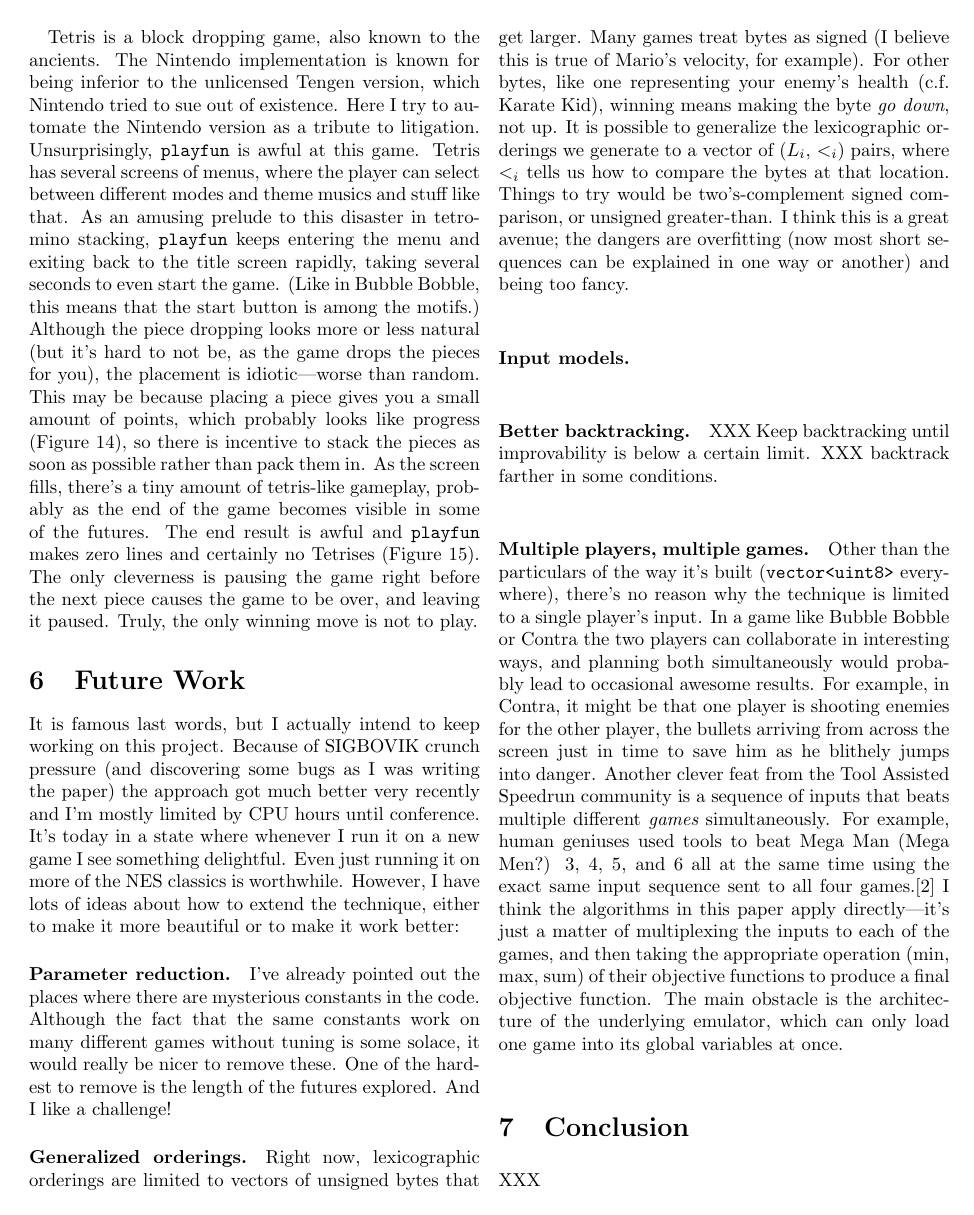
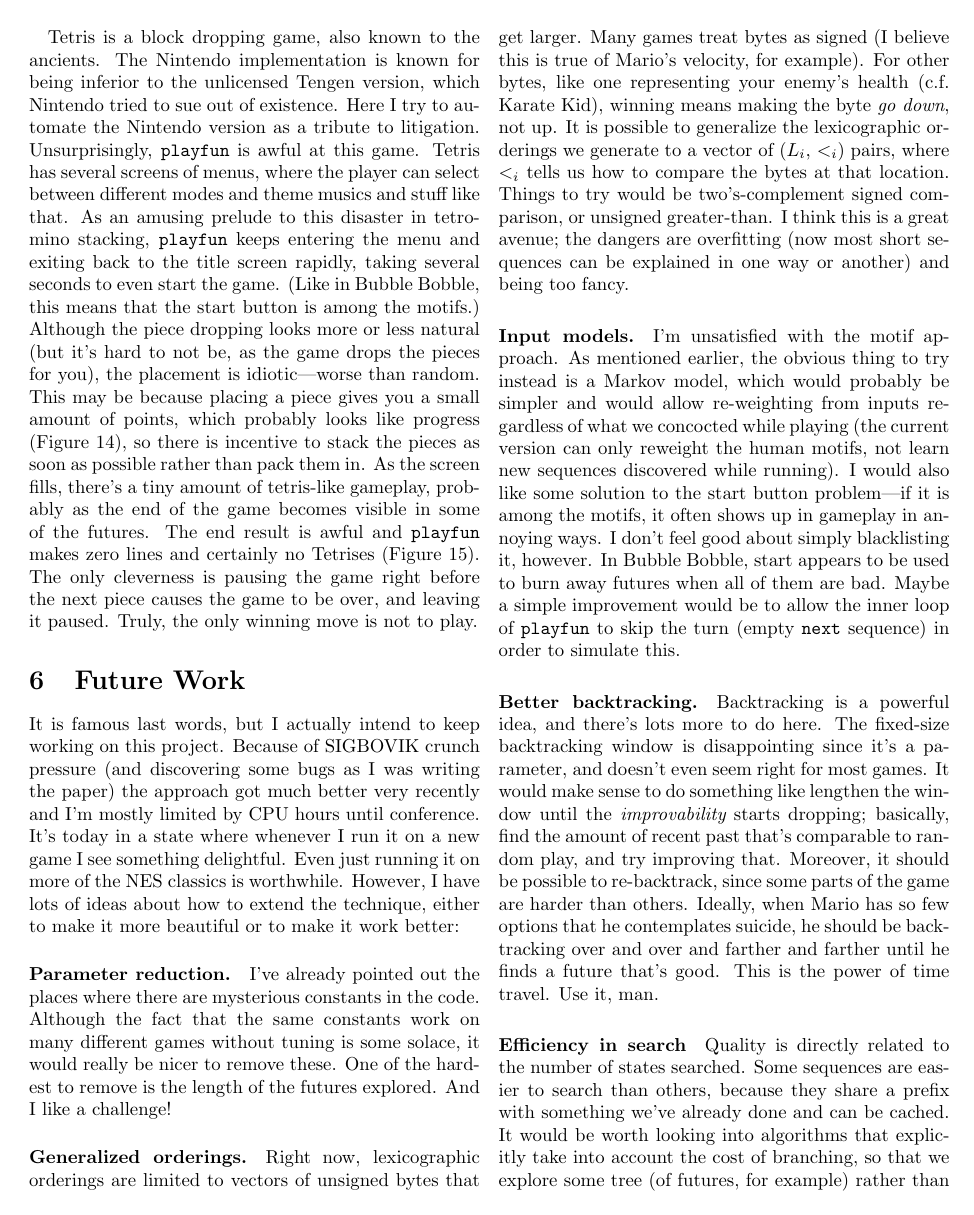
Before and after one commit to paralin/tasbot, a LaTeX paper (paper/paper.tex): page 18 of 19. Compiled offline with pdfLaTeX; a LaTeX package or settings file that is missing is left out.

Commit message:
Almost done. Maybe one more game, abstract, layout polish
git-svn-id: svn://svn.code.sf.net/p/tom7misc/svn/trunk/tasbot@1950 be8137f2-001b-0410-b4be-9de0ac3fc846

```diff
--- a/paper/paper.tex
+++ b/paper/paper.tex
@@ -1668,42 +1668,57 @@ delightful. Even just running it on more of the NES classics is
 worthwhile. However, I have lots of ideas about how to extend the
 technique, either to make it more beautiful or to make it work better:
 
-\paragraph{Parameter reduction.} I've already pointed out the places
-where there are mysterious constants in the code. Although the fact
-that the same constants work on many different games without tuning
-is some solace, it would really be nicer to remove these. One of the
-hardest to remove is the length of the futures explored. And I like
-a challenge!
-
-\paragraph{Generalized orderings.} Right now, lexicographic orderings
-are limited to vectors of unsigned bytes that get larger. Many games
-treat bytes as signed (I believe this is true of Mario's velocity, for
-example). For other bytes, like one representing your enemy's health
-(c.f. Karate Kid), winning means making the byte {\em go down}, not
-up. It is possible to generalize the lexicographic orderings we
-generate to a vector of ($L_i$, $<_i$) pairs, where $<_i$ tells us
-how to compare the bytes at that location. Things to try would be
-two's-complement signed comparison, or unsigned greater-than. I think
-this is a great avenue; the dangers are overfitting (now most short
-sequences can be explained in one way or another) and being too fancy.
+\paragraph{Parameter reduction.}
+I've already pointed out the places where there are mysterious
+constants in the code. Although the fact that the same constants work
+on many different games without tuning is some solace, it would really
+be nicer to remove these. One of the hardest to remove is the length
+of the futures explored. And I like a challenge!
+
+\paragraph{Generalized orderings.}
+Right now, lexicographic orderings are limited to vectors of unsigned
+bytes that get larger. Many games treat bytes as signed (I believe
+this is true of Mario's velocity, for example). For other bytes, like
+one representing your enemy's health (c.f. Karate Kid), winning means
+making the byte {\em go down}, not up. It is possible to generalize
+the lexicographic orderings we generate to a vector of ($L_i$, $<_i$)
+pairs, where $<_i$ tells us how to compare the bytes at that location.
+Things to try would be two's-complement signed comparison, or unsigned
+greater-than. I think this is a great avenue; the dangers are
+overfitting (now most short sequences can be explained in one way or
+another) and being too fancy.
 
 \paragraph{Input models.}
+I'm unsatisfied with the motif approach. As mentioned earlier, the
+obvious thing to try instead is a Markov model, which would probably
+be simpler and would allow re-weighting from inputs regardless of what
+we concocted while playing (the current version can only reweight the
+human motifs, not learn new sequences discovered while running). I
+would also like some solution to the start button problem---if it is
+among the motifs, it often shows up in gameplay in annoying ways. I
+don't feel good about simply blacklisting it, however. In Bubble
+Bobble, start appears to be used to burn away futures when all of them
+are bad. Maybe a simple improvement would be to allow the inner loop
+of {\tt playfun} to skip the turn (empty {\tt next} sequence) in
+order to simulate this.
 
 \paragraph{Better backtracking.}
-XXX Keep backtracking until improvability is below a certain limit.
-XXX backtrack farther in some conditions.
-
-\paragraph{Multiple players, multiple games.} Other than the particulars
-of the way it's built (\verb+vector<uint8>+ everywhere), there's no
-reason why the technique is limited to a single player's input. In a
-game like Bubble Bobble or Contra the two players can collaborate in
-interesting ways, and planning both simultaneously would probably lead
-to occasional awesome results. For example, in Contra, it might be
-that one player is shooting enemies for the other player, the bullets
-arriving from across the screen just in time to save him as he
-blithely jumps into danger. Another clever feat from the Tool Assisted
-Speedrun community is a sequence of inputs that beats multiple
-different {\em games} simultaneously. For example, human geniuses used
-tools to beat Mega Man (Mega Men?) 3, 4, 5, and 6 all at the same time
-using the exact same input sequence sent to all four
-games.\cite{BaxterTAS} I think the algorithms in this paper apply
+Backtracking is a powerful idea, and there's lots more to do here. The
+fixed-size backtracking window is disappointing since it's a
+parameter, and doesn't even seem right for most games. It would make
+sense to do something like lengthen the window until the {\em
+  improvability} starts dropping; basically, find the amount of recent
+past that's comparable to random play, and try improving that.
+Moreover, it should be possible to re-backtrack, since some parts of
+the game are harder than others. Ideally, when Mario has so few
+options that he contemplates suicide, he should be backtracking over
+and over and farther and farther until he finds a future that's good.
+This is the power of time travel. Use it, man.
+
+\paragraph{Efficiency in search}
+Quality is directly related to the number of states searched. Some
+sequences are easier to search than others, because they share a prefix
+with something we've already done and can be cached. It would be worth
+looking into algorithms that explicitly take into account the cost of
+branching, so that we explore some tree (of futures, for example) rather
+than disjoint linear futures. The effective number of futures explored
@@ -1715,4 +1746,3 @@ can only load one game into its global variables at once.
 
 \section{Conclusion}
 
-XXX
```
Also changed, not shown: paper/paper.tex (50 more changed lines).
